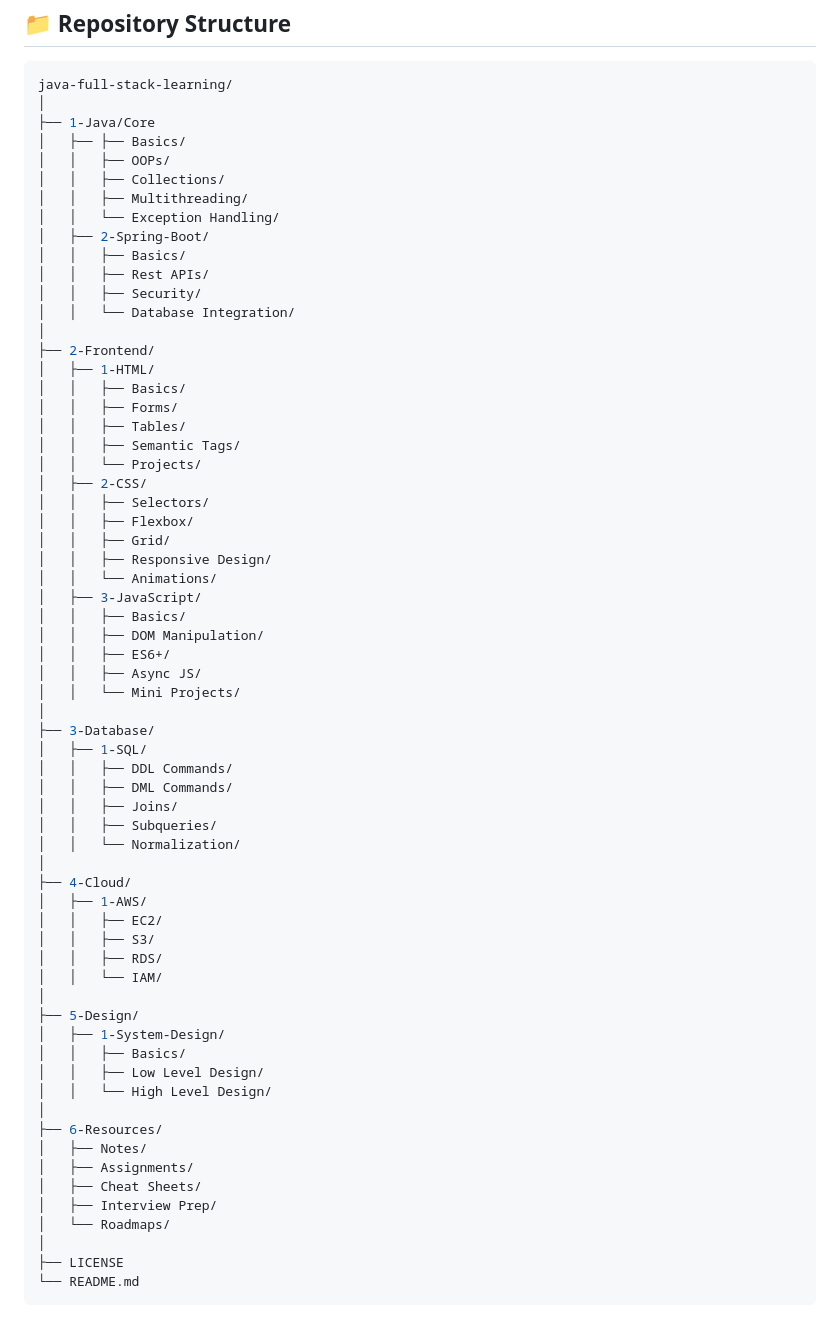
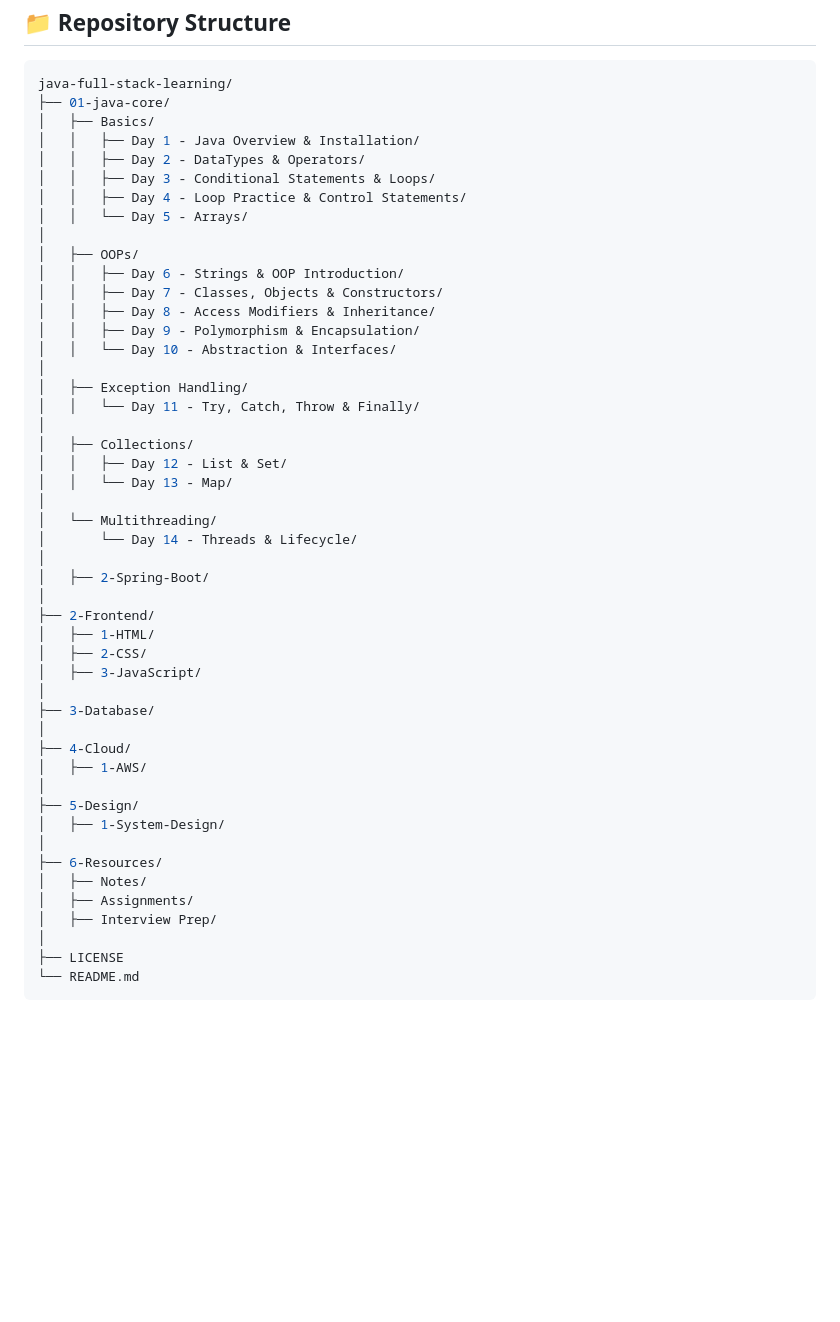
Before and after one commit to rachitsharma300/java-full-stack-learning, a Markdown page: README.md, the part around the change. Drawn GitHub-style; blank space fills up the shorter version.

````diff
--- a/README.md
+++ b/README.md
@@ -48,66 +48,50 @@ Welcome to the Java Full Stack Learning repository. This is a structured learnin
 
 ```bash
 java-full-stack-learning/
+├── 01-java-core/
+│   ├── Basics/
+│   │   ├── Day 1 - Java Overview & Installation/
+│   │   ├── Day 2 - DataTypes & Operators/
+│   │   ├── Day 3 - Conditional Statements & Loops/
+│   │   ├── Day 4 - Loop Practice & Control Statements/
+│   │   └── Day 5 - Arrays/
 │
-├── 1-Java/Core
-│   ├── ├── Basics/
-│   │   ├── OOPs/
-│   │   ├── Collections/
-│   │   ├── Multithreading/
-│   │   └── Exception Handling/
+│   ├── OOPs/
+│   │   ├── Day 6 - Strings & OOP Introduction/
+│   │   ├── Day 7 - Classes, Objects & Constructors/
+│   │   ├── Day 8 - Access Modifiers & Inheritance/
+│   │   ├── Day 9 - Polymorphism & Encapsulation/
+│   │   └── Day 10 - Abstraction & Interfaces/
+│
+│   ├── Exception Handling/
+│   │   └── Day 11 - Try, Catch, Throw & Finally/
+│
+│   ├── Collections/
+│   │   ├── Day 12 - List & Set/
+│   │   └── Day 13 - Map/
+│
+│   └── Multithreading/
+│       └── Day 14 - Threads & Lifecycle/
+│
 │   ├── 2-Spring-Boot/
-│   │   ├── Basics/
-│   │   ├── Rest APIs/
-│   │   ├── Security/
-│   │   └── Database Integration/
 │
 ├── 2-Frontend/
 │   ├── 1-HTML/
-│   │   ├── Basics/
-│   │   ├── Forms/
-│   │   ├── Tables/
-│   │   ├── Semantic Tags/
-│   │   └── Projects/
 │   ├── 2-CSS/
-│   │   ├── Selectors/
-│   │   ├── Flexbox/
-│   │   ├── Grid/
-│   │   ├── Responsive Design/
-│   │   └── Animations/
 │   ├── 3-JavaScript/
-│   │   ├── Basics/
-│   │   ├── DOM Manipulation/
-│   │   ├── ES6+/
-│   │   ├── Async JS/
-│   │   └── Mini Projects/
 │
 ├── 3-Database/
-│   ├── 1-SQL/
-│   │   ├── DDL Commands/
-│   │   ├── DML Commands/
-│   │   ├── Joins/
-│   │   ├── Subqueries/
-│   │   └── Normalization/
 │
 ├── 4-Cloud/
 │   ├── 1-AWS/
-│   │   ├── EC2/
-│   │   ├── S3/
-│   │   ├── RDS/
-│   │   └── IAM/
 │
 ├── 5-Design/
 │   ├── 1-System-Design/
-│   │   ├── Basics/
-│   │   ├── Low Level Design/
-│   │   └── High Level Design/
 │
 ├── 6-Resources/
 │   ├── Notes/
 │   ├── Assignments/
-│   ├── Cheat Sheets/
 │   ├── Interview Prep/
-│   └── Roadmaps/
 │
 ├── LICENSE
 └── README.md
````
